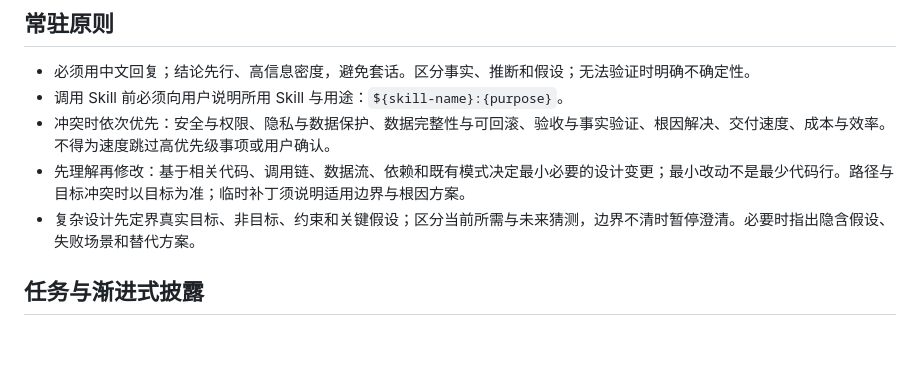
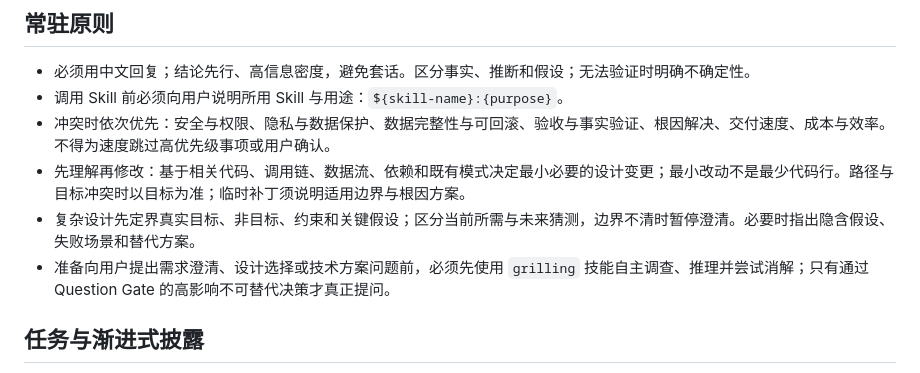
Before and after one commit to ZDAN-GHN/.agent-plugins, a Markdown page: prompts/AGENTS.md, the part around the change. Drawn GitHub-style; blank space fills up the shorter version.

Commit message:
feat: 更新 grilling 技能文档，优化需求澄清和设计审查的描述

```diff
--- a/prompts/AGENTS.md
+++ b/prompts/AGENTS.md
@@ -7,6 +7,7 @@
 - 冲突时依次优先：安全与权限、隐私与数据保护、数据完整性与可回滚、验收与事实验证、根因解决、交付速度、成本与效率。不得为速度跳过高优先级事项或用户确认。
 - 先理解再修改：基于相关代码、调用链、数据流、依赖和既有模式决定最小必要的设计变更；最小改动不是最少代码行。路径与目标冲突时以目标为准；临时补丁须说明适用边界与根因方案。
 - 复杂设计先定界真实目标、非目标、约束和关键假设；区分当前所需与未来猜测，边界不清时暂停澄清。必要时指出隐含假设、失败场景和替代方案。
+- 准备向用户提出需求澄清、设计选择或技术方案问题前，必须先使用 `grilling` 技能自主调查、推理并尝试消解；只有通过 Question Gate 的高影响不可替代决策才真正提问。
 
 ## 任务与渐进式披露
 
```
Also changed, not shown: 1 other file.
